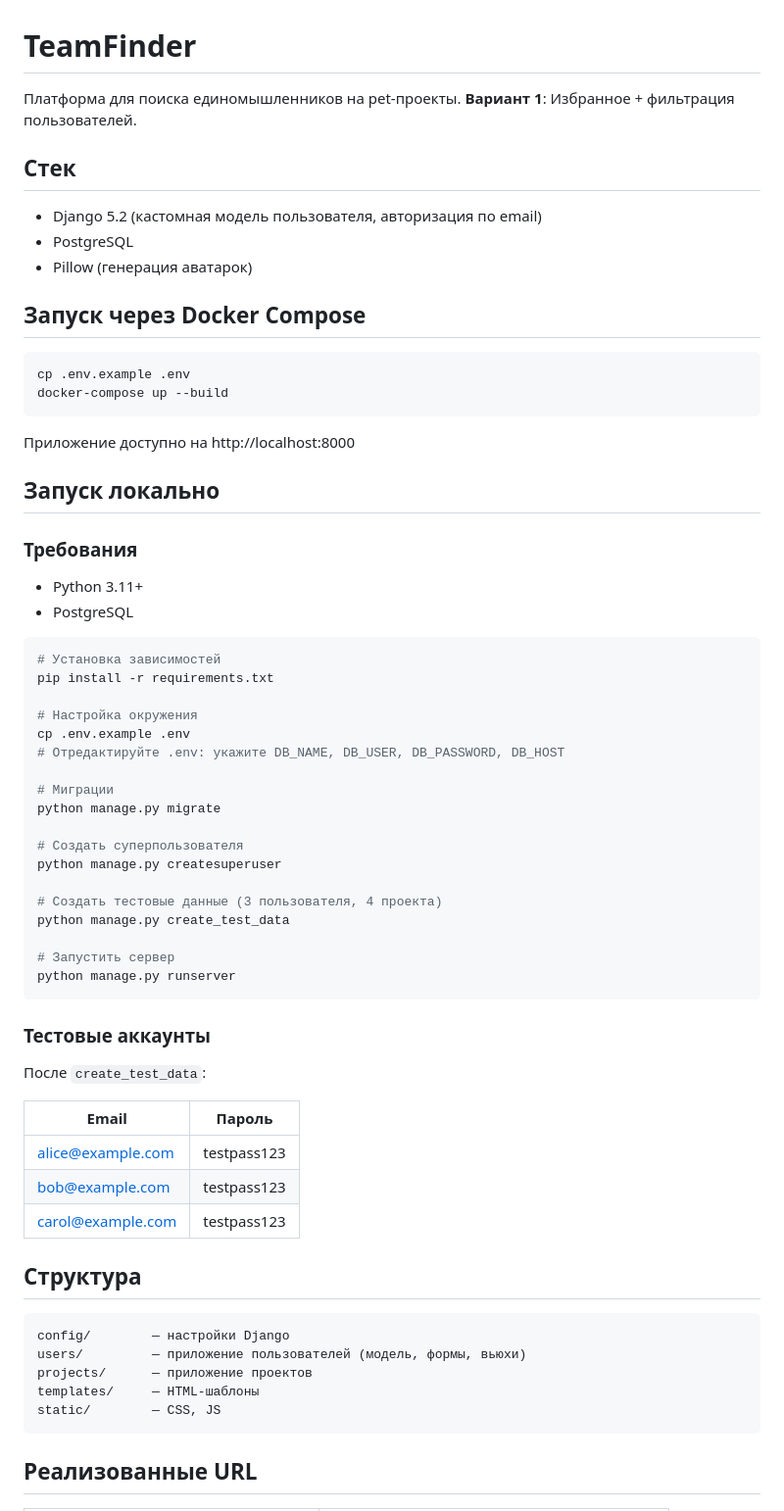
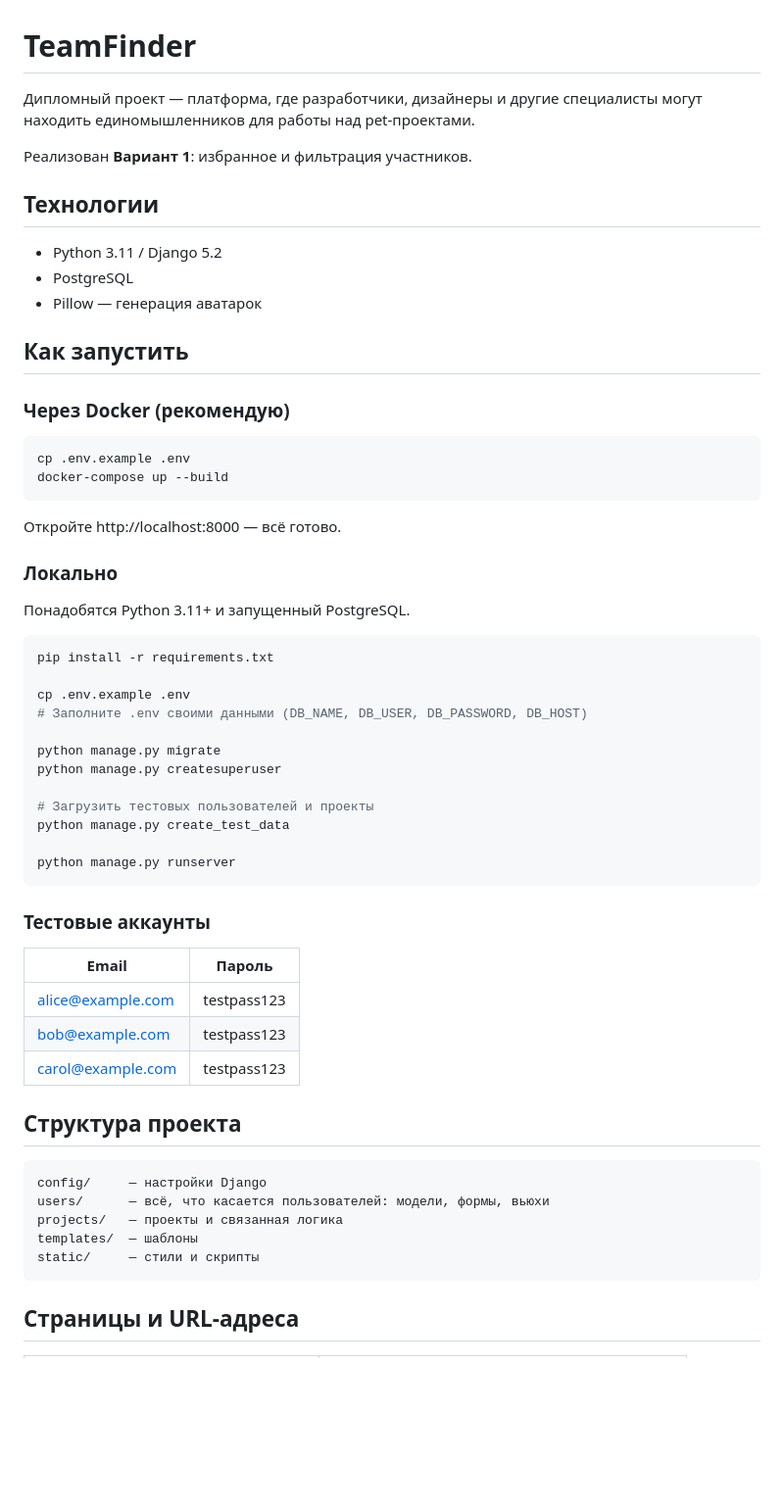
Before and after one commit to Liocko/MedicalApp, a Markdown page: README.md, the part around one of its changes. Shown at 98% size. Rendered like a GitHub page; blank space fills up the shorter version.

````diff
--- a/README.md
+++ b/README.md
@@ -1,52 +1,46 @@
 # TeamFinder
 
-Платформа для поиска единомышленников на pet-проекты. **Вариант 1**: Избранное + фильтрация пользователей.
+Дипломный проект — платформа, где разработчики, дизайнеры и другие специалисты могут находить единомышленников для работы над pet-проектами.
 
-## Стек
+Реализован **Вариант 1**: избранное и фильтрация участников.
 
-- Django 5.2 (кастомная модель пользователя, авторизация по email)
+## Технологии
+
+- Python 3.11 / Django 5.2
 - PostgreSQL
-- Pillow (генерация аватарок)
+- Pillow — генерация аватарок
 
-## Запуск через Docker Compose
+## Как запустить
+
+### Через Docker (рекомендую)
 
 ```bash
 cp .env.example .env
 docker-compose up --build
 ```
 
-Приложение доступно на http://localhost:8000
+Откройте http://localhost:8000 — всё готово.
 
-## Запуск локально
+### Локально
 
-### Требования
-- Python 3.11+
-- PostgreSQL
+Понадобятся Python 3.11+ и запущенный PostgreSQL.
 
 ```bash
-# Установка зависимостей
 pip install -r requirements.txt
 
-# Настройка окружения
 cp .env.example .env
-# Отредактируйте .env: укажите DB_NAME, DB_USER, DB_PASSWORD, DB_HOST
+# Заполните .env своими данными (DB_NAME, DB_USER, DB_PASSWORD, DB_HOST)
 
-# Миграции
 python manage.py migrate
-
-# Создать суперпользователя
 python manage.py createsuperuser
 
-# Создать тестовые данные (3 пользователя, 4 проекта)
+# Загрузить тестовых пользователей и проекты
 python manage.py create_test_data
 
-# Запустить сервер
 python manage.py runserver
 ```
 
 ### Тестовые аккаунты
-
-После `create_test_data`:
 
 | Email | Пароль |
 |-------|--------|
@@ -54,15 +48,15 @@ python manage.py runserver
 | bob@example.com | testpass123 |
 | carol@example.com | testpass123 |
 
-## Структура
+## Структура проекта
 
 ```
-config/        — настройки Django
-users/         — приложение пользователей (модель, формы, вьюхи)
-projects/      — приложение проектов
-templates/     — HTML-шаблоны
-static/        — CSS, JS
+config/     — настройки Django
+users/      — всё, что касается пользователей: модели, формы, вьюхи
+projects/   — проекты и связанная логика
+templates/  — шаблоны
+static/     — стили и скрипты
 ```
 
-## Реализованные URL
+## Страницы и URL-адреса
 
````
Also changed, not shown: other parts of README.md (+24 -17 lines).
